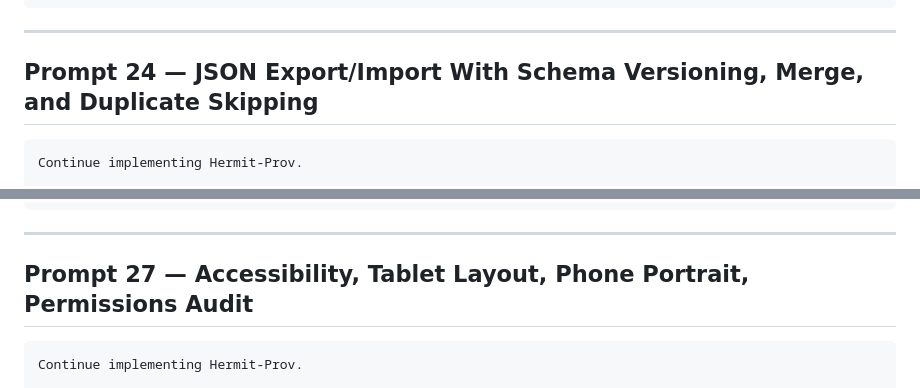
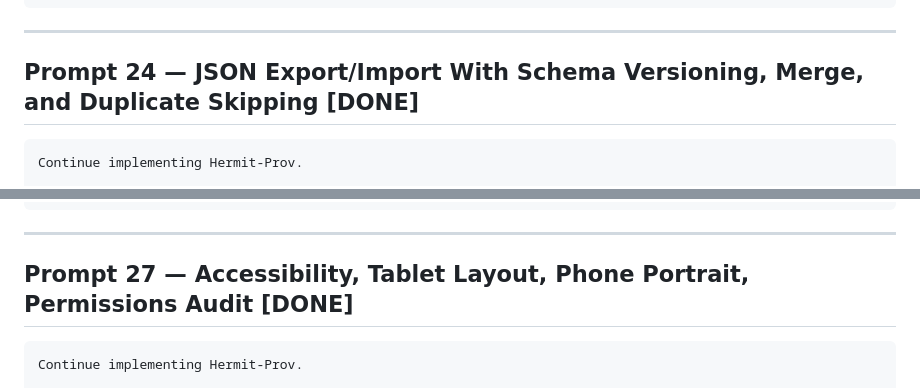
Before and after one commit to jpalicke/hermit_prov_app, a Markdown page: prompt_plan.md, 2 parts joined by grey strips. Drawn GitHub-style.

Commit message:
Mark Prompts 24 and 27 as DONE in prompt_plan.md

````diff
--- a/prompt_plan.md
+++ b/prompt_plan.md
@@ -1607,7 +1607,7 @@ Acceptance criteria:
 
 ---
 
-## Prompt 24 — JSON Export/Import With Schema Versioning, Merge, and Duplicate Skipping
+## Prompt 24 — JSON Export/Import With Schema Versioning, Merge, and Duplicate Skipping [DONE]
 
 ```text
 Continue implementing Hermit-Prov.
@@ -1785,7 +1785,7 @@ Acceptance criteria:
 
 ---
 
-## Prompt 27 — Accessibility, Tablet Layout, Phone Portrait, Permissions Audit
+## Prompt 27 — Accessibility, Tablet Layout, Phone Portrait, Permissions Audit [DONE]
 
 ```text
 Continue implementing Hermit-Prov.
````
